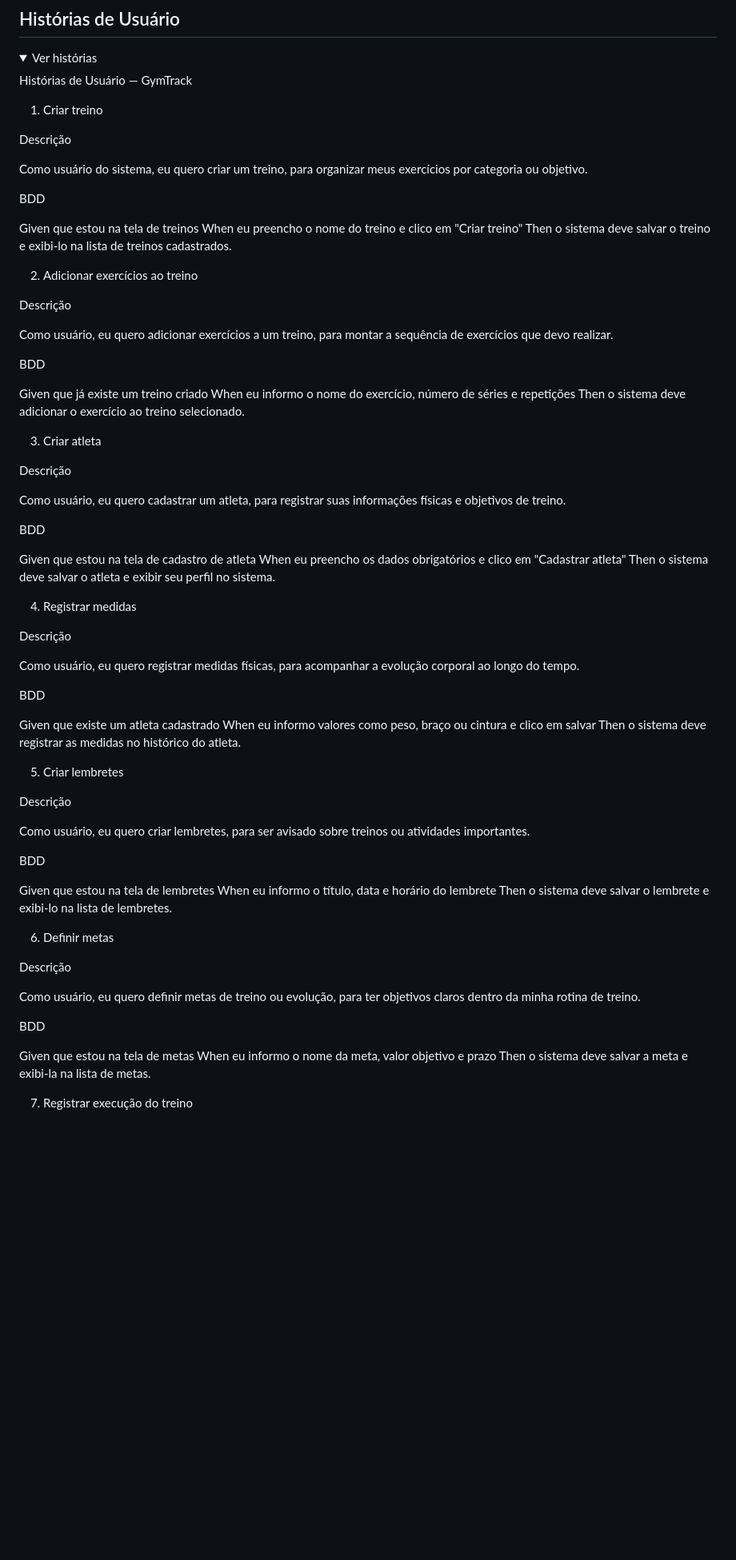
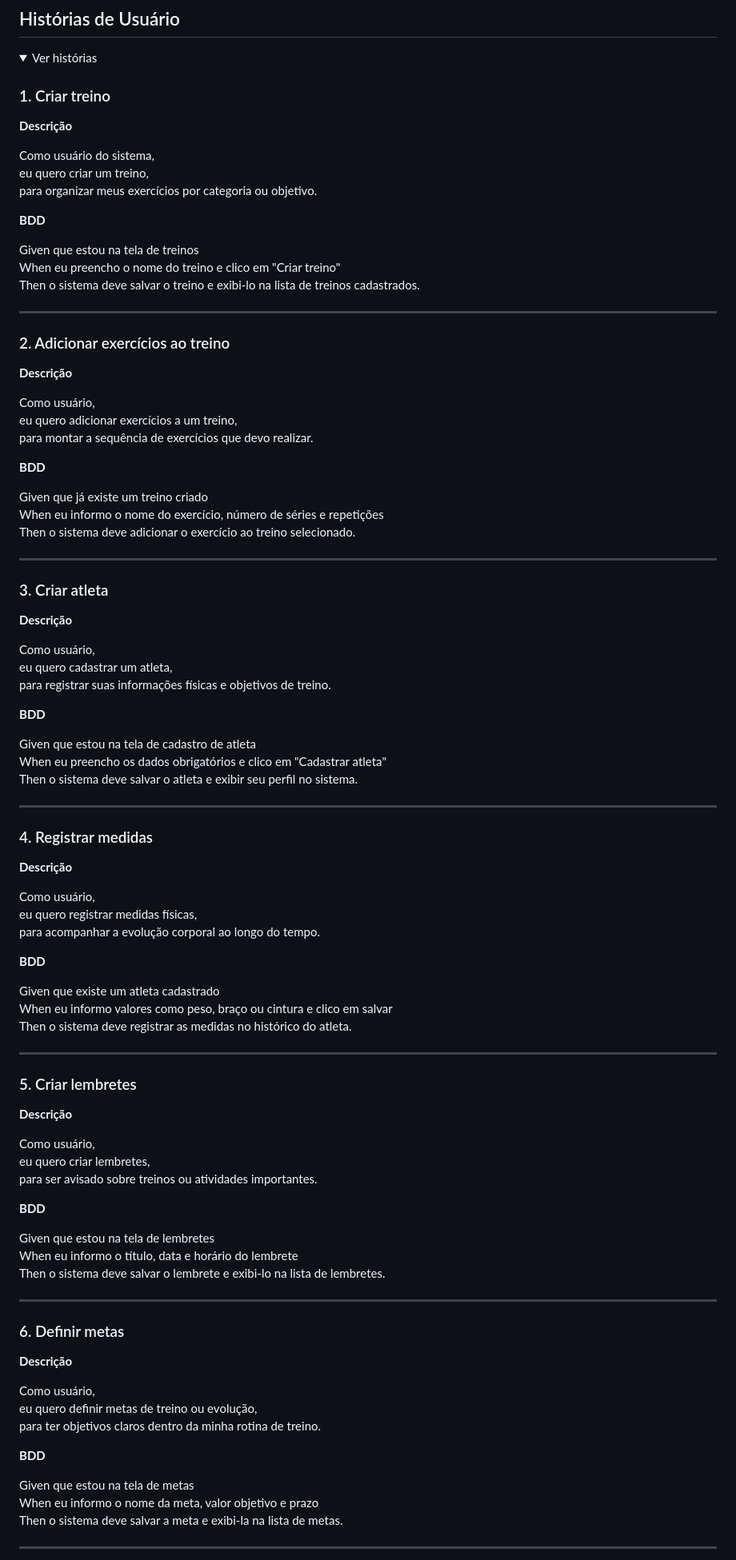
Before and after one commit to marcelof0nseca/GymTrack, a Markdown page: README.md, the part around one of its changes. Shown at 80% size. GitHub-like rendering; folded sections open; blank space fills up the shorter version.

```diff
--- a/README.md
+++ b/README.md
@@ -23,90 +45,99 @@ O objetivo do sistema é substituir anotações em papel ou controles desorganiz
 <details>
 <summary>Ver histórias</summary>
 
-Histórias de Usuário — GymTrack
-1. Criar treino
+### 1. Criar treino
 
-Descrição
+**Descrição**
 
 Como usuário do sistema,
 eu quero criar um treino,
 para organizar meus exercícios por categoria ou objetivo.
 
-BDD
+**BDD**
 
 Given que estou na tela de treinos
 When eu preencho o nome do treino e clico em "Criar treino"
 Then o sistema deve salvar o treino e exibi-lo na lista de treinos cadastrados.
 
-2. Adicionar exercícios ao treino
+---
 
-Descrição
+### 2. Adicionar exercícios ao treino
+
+**Descrição**
 
 Como usuário,
 eu quero adicionar exercícios a um treino,
 para montar a sequência de exercícios que devo realizar.
 
-BDD
+**BDD**
 
 Given que já existe um treino criado
 When eu informo o nome do exercício, número de séries e repetições
 Then o sistema deve adicionar o exercício ao treino selecionado.
 
-3. Criar atleta
+---
 
-Descrição
+### 3. Criar atleta
+
+**Descrição**
 
 Como usuário,
 eu quero cadastrar um atleta,
 para registrar suas informações físicas e objetivos de treino.
 
-BDD
+**BDD**
 
 Given que estou na tela de cadastro de atleta
 When eu preencho os dados obrigatórios e clico em "Cadastrar atleta"
 Then o sistema deve salvar o atleta e exibir seu perfil no sistema.
 
-4. Registrar medidas
+---
 
-Descrição
+### 4. Registrar medidas
+
+**Descrição**
 
 Como usuário,
 eu quero registrar medidas físicas,
 para acompanhar a evolução corporal ao longo do tempo.
 
-BDD
+**BDD**
 
 Given que existe um atleta cadastrado
 When eu informo valores como peso, braço ou cintura e clico em salvar
 Then o sistema deve registrar as medidas no histórico do atleta.
 
-5. Criar lembretes
+---
 
-Descrição
+### 5. Criar lembretes
+
+**Descrição**
 
 Como usuário,
 eu quero criar lembretes,
 para ser avisado sobre treinos ou atividades importantes.
 
-BDD
+**BDD**
 
 Given que estou na tela de lembretes
 When eu informo o título, data e horário do lembrete
 Then o sistema deve salvar o lembrete e exibi-lo na lista de lembretes.
 
-6. Definir metas
+---
 
-Descrição
+### 6. Definir metas
+
+**Descrição**
 
 Como usuário,
 eu quero definir metas de treino ou evolução,
 para ter objetivos claros dentro da minha rotina de treino.
 
-BDD
+**BDD**
 
 Given que estou na tela de metas
 When eu informo o nome da meta, valor objetivo e prazo
 Then o sistema deve salvar a meta e exibi-la na lista de metas.
 
-7. Registrar execução do treino
+---
 
```
Also changed, not shown: other parts of README.md (+35 -14 lines).
